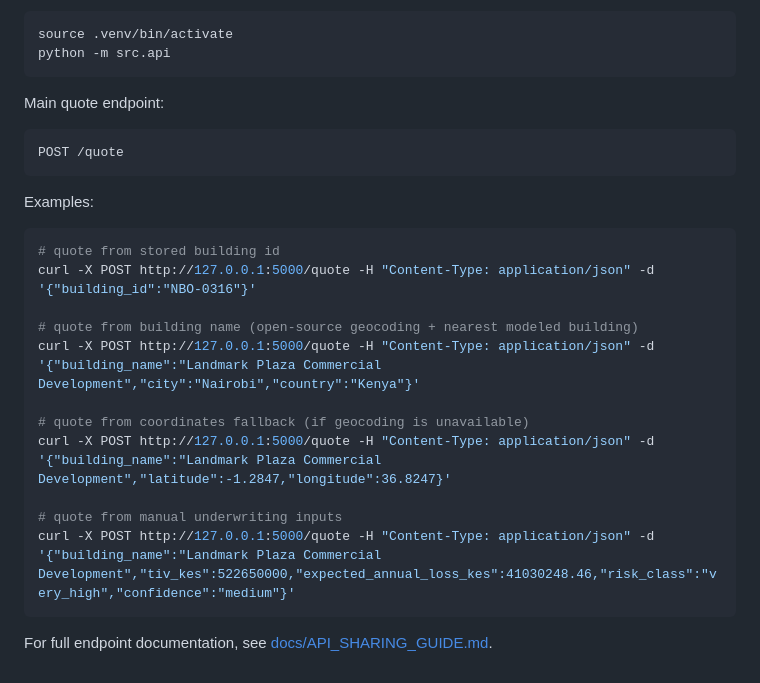
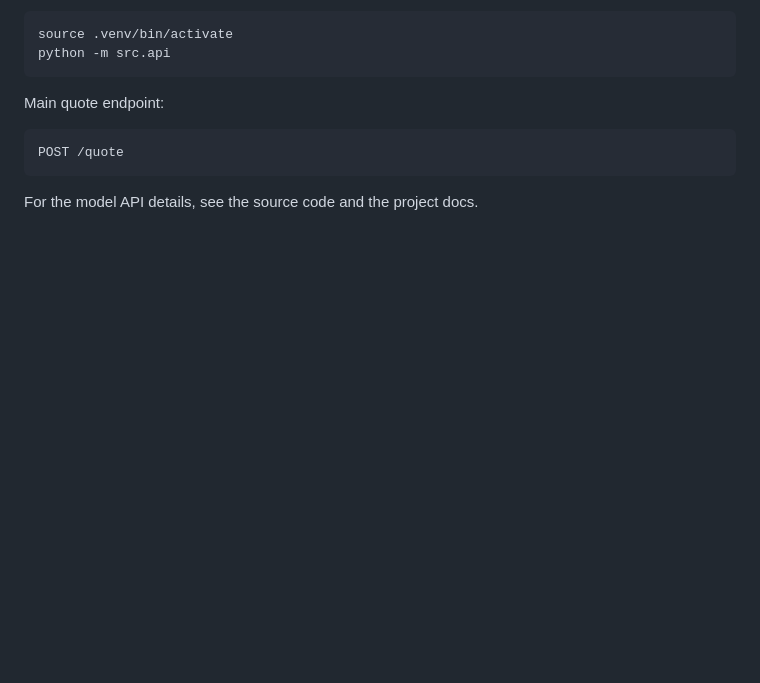
Before and after one commit to clencyc/BimaSolutions, a Markdown page: README.md, the part around one of its changes. Rendered like a GitHub page; blank space fills up the shorter version.

````diff
--- a/README.md
+++ b/README.md
@@ -166,20 +240,4 @@ Main quote endpoint:
 POST /quote
 ```
 
-Examples:
-
-```bash
-# quote from stored building id
-curl -X POST http://127.0.0.1:5000/quote -H "Content-Type: application/json" -d '{"building_id":"NBO-0316"}'
-
-# quote from building name (open-source geocoding + nearest modeled building)
-curl -X POST http://127.0.0.1:5000/quote -H "Content-Type: application/json" -d '{"building_name":"Landmark Plaza Commercial Development","city":"Nairobi","country":"Kenya"}'
-
-# quote from coordinates fallback (if geocoding is unavailable)
-curl -X POST http://127.0.0.1:5000/quote -H "Content-Type: application/json" -d '{"building_name":"Landmark Plaza Commercial Development","latitude":-1.2847,"longitude":36.8247}'
-
-# quote from manual underwriting inputs
-curl -X POST http://127.0.0.1:5000/quote -H "Content-Type: application/json" -d '{"building_name":"Landmark Plaza Commercial Development","tiv_kes":522650000,"expected_annual_loss_kes":41030248.46,"risk_class":"very_high","confidence":"medium"}'
-```
-
-For full endpoint documentation, see [docs/API_SHARING_GUIDE.md](docs/API_SHARING_GUIDE.md).
+For the model API details, see the source code and the project docs.
````
Also changed, not shown: other parts of README.md (+77 -3 lines).
